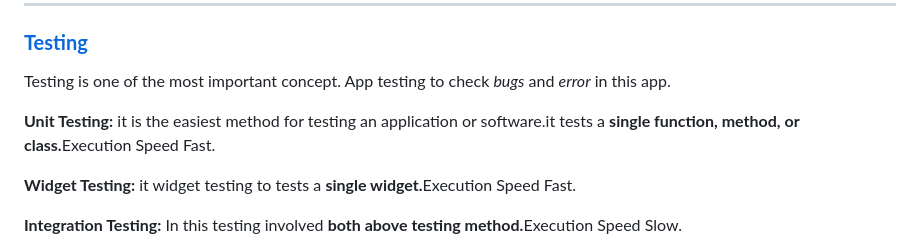
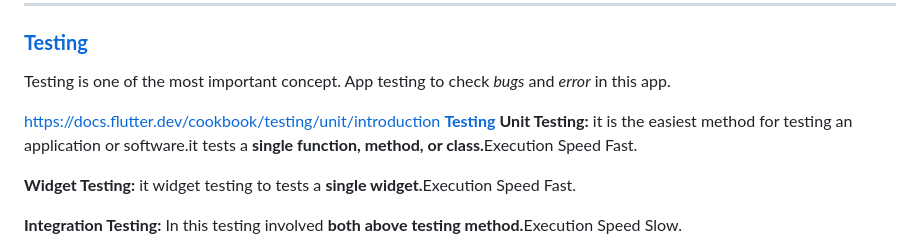
Before and after one commit to Jp-jadav/Flutter-Dev-Guideline-, a Markdown page: README.md, the part around the change. Rendered like a GitHub page.

```diff
--- a/README.md
+++ b/README.md
@@ -127,6 +127,8 @@ await auth.verifyPhoneNumber(
 
 Testing is one of the most important concept. App testing to check *bugs* and *error* in this app.<br>
 
+https://docs.flutter.dev/cookbook/testing/unit/introduction
+**[Testing](https://docs.flutter.dev/testing/overview)**
 **Unit Testing:** it is the easiest method for testing an application or software.it tests a <b>single function, method, or class.</b>Execution Speed Fast.
 
 **Widget Testing:** it widget testing to tests  a <b>single widget.</b>Execution Speed Fast.
```
